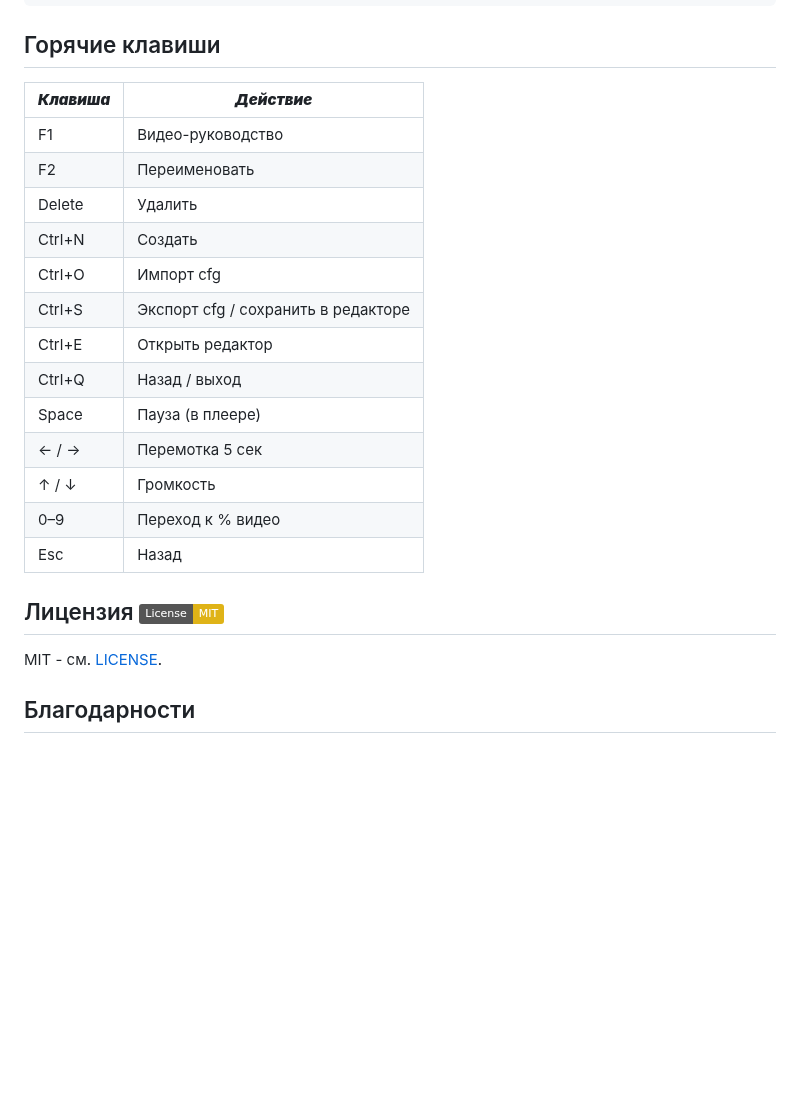
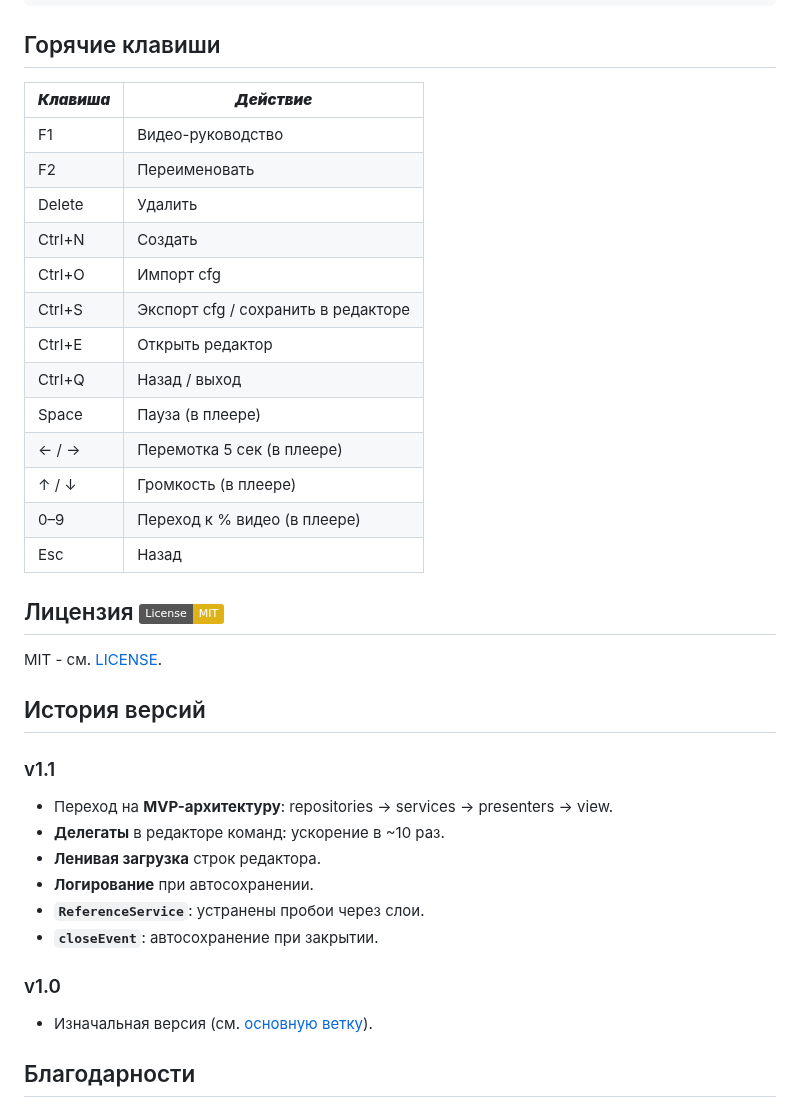
Before and after one commit to chlkrtg/Aion.CfgStudio, a Markdown page: README.md, the part around one of its changes. GitHub-like rendering; badges without logos; blank space fills up the shorter version.

```diff
--- a/README.md
+++ b/README.md
@@ -181,25 +291,38 @@ Aion.CfgEditor/
 
 ## Горячие клавиши
 
-| **_Клавиша_** | **_Действие_** |
-|---|---|
-| F1 | Видео-руководство |
-| F2 | Переименовать |
-| Delete | Удалить |
-| Ctrl+N | Создать |
-| Ctrl+O | Импорт cfg |
+| **_Клавиша_** | **_Действие_**                     |
+|---|------------------------------------|
+| F1 | Видео-руководство                  |
+| F2 | Переименовать                      |
+| Delete | Удалить                            |
+| Ctrl+N | Создать                            |
+| Ctrl+O | Импорт cfg                         |
 | Ctrl+S | Экспорт cfg / сохранить в редакторе |
-| Ctrl+E | Открыть редактор |
-| Ctrl+Q | Назад / выход |
-| Space | Пауза (в плеере) |
-| ← / → | Перемотка 5 сек |
-| ↑ / ↓ | Громкость |
-| 0–9 | Переход к % видео |
-| Esc | Назад |
+| Ctrl+E | Открыть редактор                   |
+| Ctrl+Q | Назад / выход                      |
+| Space | Пауза (в плеере)                   |
+| ← / → | Перемотка 5 сек (в плеере)         |
+| ↑ / ↓ | Громкость (в плеере)               |
+| 0–9 | Переход к % видео (в плеере)       |
+| Esc | Назад                              |
 
 ## Лицензия [![License: MIT](https://img.shields.io/badge/License-MIT-yellow.svg)](https://opensource.org/licenses/MIT)
 
 MIT - см. [LICENSE](LICENSE).
+
+## История версий
+
+### v1.1
+- Переход на **MVP-архитектуру**: repositories -> services -> presenters -> view.
+- **Делегаты** в редакторе команд: ускорение в ~10 раз.
+- **Ленивая загрузка** строк редактора.
+- **Логирование** при автосохранении.
+- **`ReferenceService`**: устранены пробои через слои.
+- **`closeEvent`**: автосохранение при закрытии.
+
+### v1.0
+- Изначальная версия (см. [основную ветку](https://github.com/chlkrtg/Aion.CfgStudio/tree/main)).
 
 ## Благодарности
 
```
Also changed, not shown: other parts of README.md (+159 -49 lines), docs/screenshots/intro.png (added), docs/screenshots/logs.PNG (added), docs/screenshots/main.png, docs/screenshots/profiles.PNG (added), docs/screenshots/servers.png (added).
